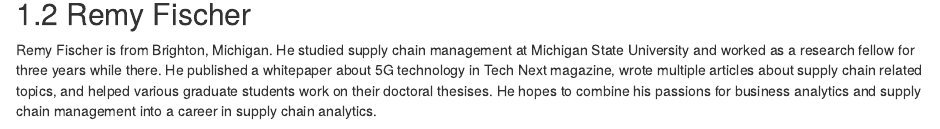
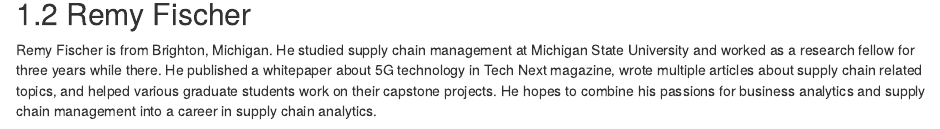
Before and after one commit to ctuley/MBAnR, an R Markdown document (02-literature.Rmd): the page in a window 1100 px wide, from 320 px down. Rendered offline with R 4.5, knitr and Pandoc, with nearby package versions; drawn as R Markdown's standard HTML page in place of the format the file asks for.

Commit message:
Figured it out!

```diff
--- a/02-literature.Rmd
+++ b/02-literature.Rmd
@@ -10,7 +10,7 @@ About me: Cody Campbell is from Birmingham, Michigan. He studied Business Analyt
 
 ## Remy Fischer
 
-Remy Fischer is from Brighton, Michigan. He studied supply chain management at Michigan State University and worked as a research fellow for three years while there. He published a whitepaper about 5G technology in Tech Next magazine, wrote multiple articles about supply chain related topics, and helped various graduate students work on their doctoral thesises. He hopes to combine his passions for business analytics and supply chain management into a career in supply chain analytics.
+Remy Fischer is from Brighton, Michigan. He studied supply chain management at Michigan State University and worked as a research fellow for three years while there. He published a whitepaper about 5G technology in Tech Next magazine, wrote multiple articles about supply chain related topics, and helped various graduate students work on their capstone projects. He hopes to combine his passions for business analytics and supply chain management into a career in supply chain analytics.
 
 ![](images/Professional%20Headshot.jpeg)
 
```
Also changed, not shown: 1 other file.
